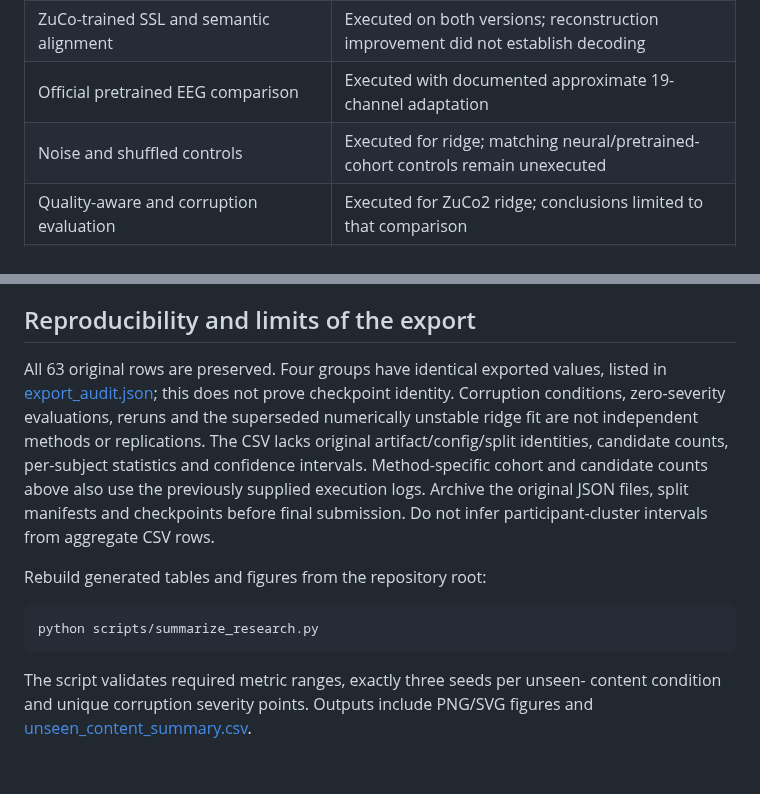
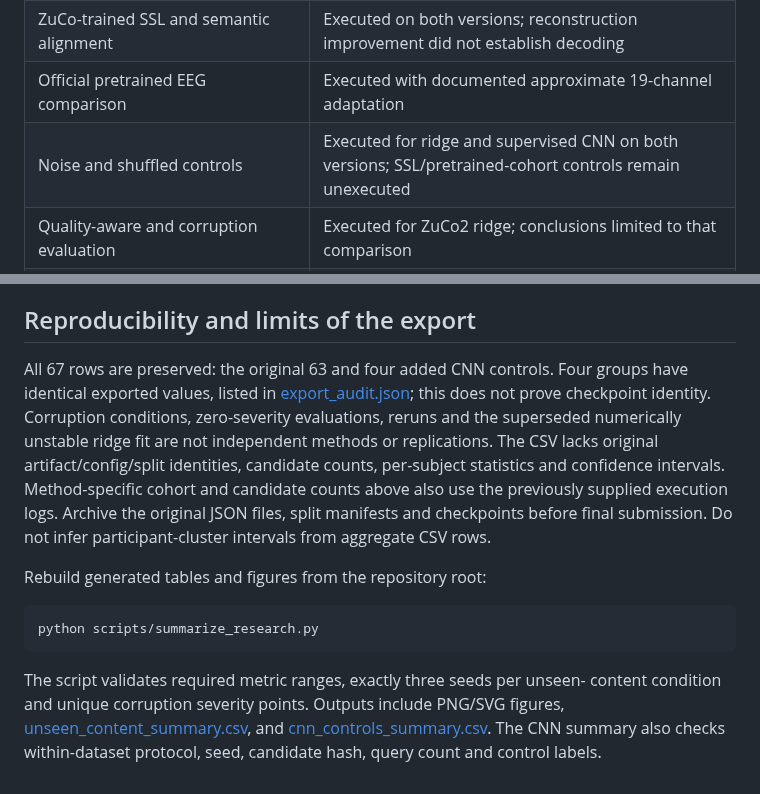
Before and after one commit to ziadmohamdd/Neurotext-EEG-Representation-Learning, a Markdown page: docs/research_results/REPORT.md, 2 parts joined by grey strips. GitHub-like rendering.

```diff
--- a/docs/research_results/REPORT.md
+++ b/docs/research_results/REPORT.md
@@ -119,7 +154,7 @@ units, so separate panels are used.
 | Statistical and supervised CNN baselines | Executed on both versions |
 | ZuCo-trained SSL and semantic alignment | Executed on both versions; reconstruction improvement did not establish decoding |
 | Official pretrained EEG comparison | Executed with documented approximate 19-channel adaptation |
-| Noise and shuffled controls | Executed for ridge; matching neural/pretrained-cohort controls remain unexecuted |
+| Noise and shuffled controls | Executed for ridge and supervised CNN on both versions; SSL/pretrained-cohort controls remain unexecuted |
 | Quality-aware and corruption evaluation | Executed for ZuCo2 ridge; conclusions limited to that comparison |
 | Unseen-subject evaluation | Executed; broader neural split variability remains unexecuted |
 | Unseen-subject and unseen-content evaluation | Ridge/control comparison executed for three seeds on each version |
@@ -136,7 +171,7 @@ transfer must disclose overlap and distinguish unseen-content transfer.
 
 ## Reproducibility and limits of the export
 
-All 63 original rows are preserved. Four groups have identical exported values,
+All 67 rows are preserved: the original 63 and four added CNN controls. Four groups have identical exported values,
 listed in [export_audit.json](export_audit.json); this does not prove checkpoint
 identity. Corruption conditions, zero-severity evaluations, reruns and the
 superseded numerically unstable ridge fit are not independent methods or
@@ -154,4 +189,6 @@ python scripts/summarize_research.py
 
 The script validates required metric ranges, exactly three seeds per unseen-
 content condition and unique corruption severity points. Outputs include PNG/SVG
-figures and [unseen_content_summary.csv](unseen_content_summary.csv).
+figures, [unseen_content_summary.csv](unseen_content_summary.csv), and
+[cnn_controls_summary.csv](cnn_controls_summary.csv). The CNN summary also checks
+within-dataset protocol, seed, candidate hash, query count and control labels.
```
Also changed, not shown: other parts of docs/research_results/REPORT.md (+35 -0 lines), docs/research_results/cnn_controls_mrr.png (added), 5 other files.
